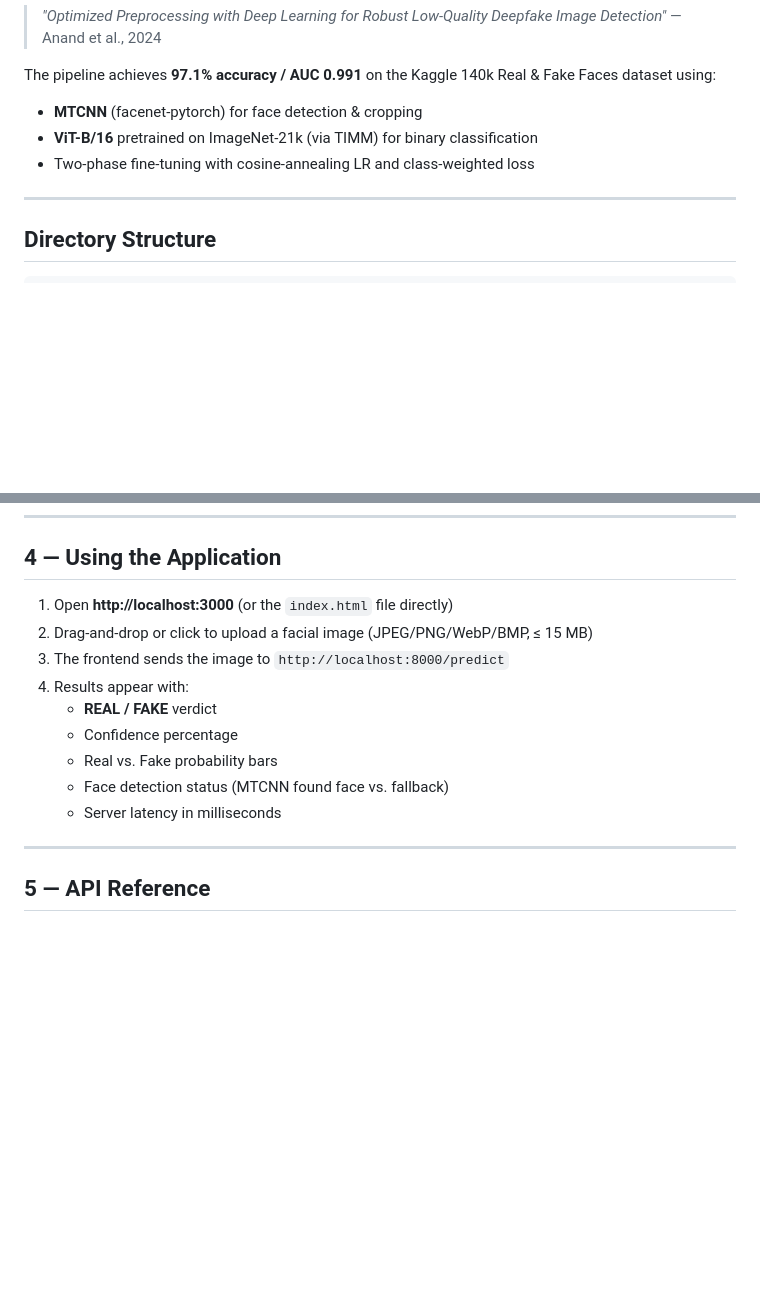
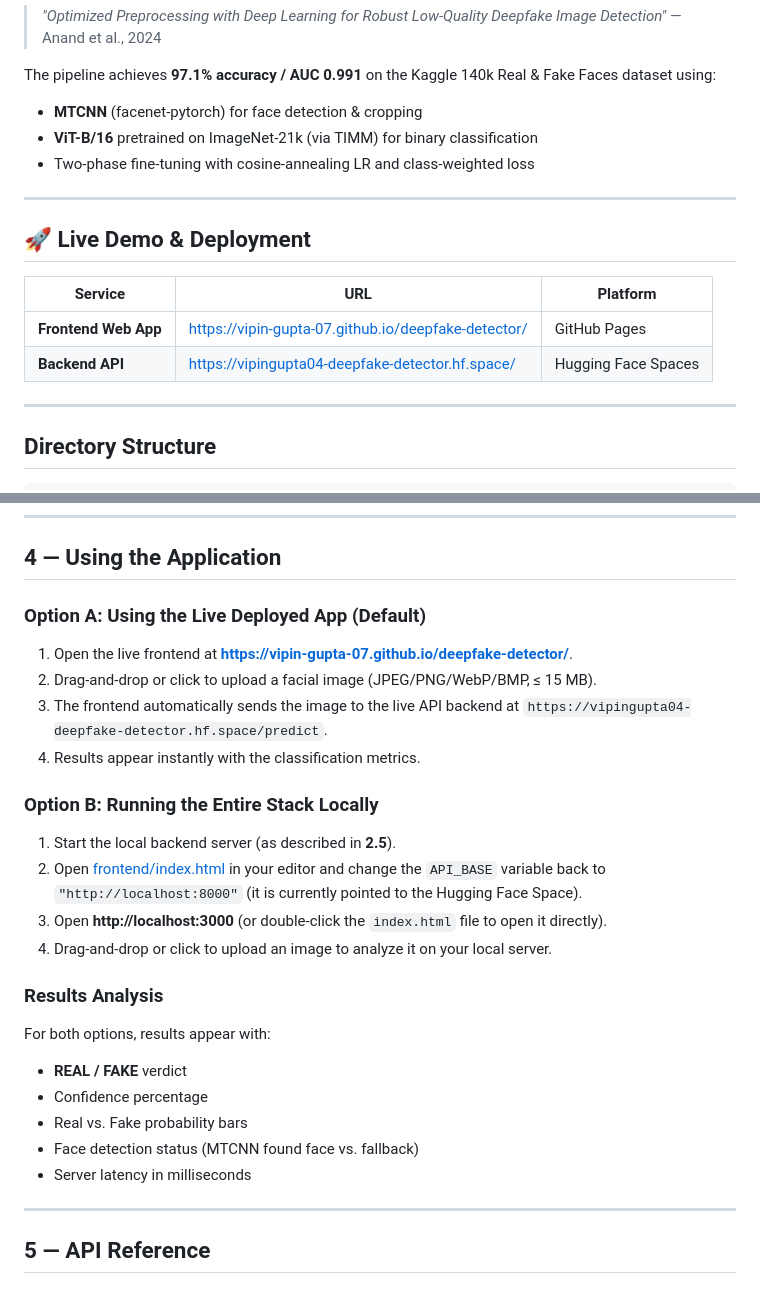
Before and after one commit to Vipin-Gupta-07/deepfake-detector, a Markdown page: README.md, 2 parts joined by grey strips. Rendered like a GitHub page; blank space fills up the shorter version.

Commit message:
Docs: update README.md with live deployment links and local/remote usage options

```diff
--- a/README.md
+++ b/README.md
@@ -11,6 +11,15 @@ Fake Faces dataset using:
 - **MTCNN** (facenet-pytorch) for face detection & cropping
 - **ViT-B/16** pretrained on ImageNet-21k (via TIMM) for binary classification
 - Two-phase fine-tuning with cosine-annealing LR and class-weighted loss
+
+-------------
+
+## 🚀 Live Demo & Deployment
+
+| Service | URL | Platform |
+|---------|-----|----------|
+| **Frontend Web App** | [https://vipin-gupta-07.github.io/deepfake-detector/](https://vipin-gupta-07.github.io/deepfake-detector/) | GitHub Pages |
+| **Backend API**      | [https://vipingupta04-deepfake-detector.hf.space/](https://vipingupta04-deepfake-detector.hf.space/) | Hugging Face Spaces |
 
 -------------
 
@@ -192,15 +201,25 @@ python -m http.server 3000
 
 ## 4 — Using the Application
 
-1. Open **http://localhost:3000** (or the `index.html` file directly)
-2. Drag-and-drop or click to upload a facial image (JPEG/PNG/WebP/BMP, ≤ 15 MB)
-3. The frontend sends the image to `http://localhost:8000/predict`
-4. Results appear with:
-   - **REAL / FAKE** verdict
-   - Confidence percentage
-   - Real vs. Fake probability bars
-   - Face detection status (MTCNN found face vs. fallback)
-   - Server latency in milliseconds
+### Option A: Using the Live Deployed App (Default)
+1. Open the live frontend at **https://vipin-gupta-07.github.io/deepfake-detector/**.
+2. Drag-and-drop or click to upload a facial image (JPEG/PNG/WebP/BMP, ≤ 15 MB).
+3. The frontend automatically sends the image to the live API backend at `https://vipingupta04-deepfake-detector.hf.space/predict`.
+4. Results appear instantly with the classification metrics.
+
+### Option B: Running the Entire Stack Locally
+1. Start the local backend server (as described in **2.5**).
+2. Open [frontend/index.html](file:///c:/Users/vipin/Downloads/deepfake-detector/frontend/index.html) in your editor and change the `API_BASE` variable back to `"http://localhost:8000"` (it is currently pointed to the Hugging Face Space).
+3. Open **http://localhost:3000** (or double-click the `index.html` file to open it directly).
+4. Drag-and-drop or click to upload an image to analyze it on your local server.
+
+### Results Analysis
+For both options, results appear with:
+- **REAL / FAKE** verdict
+- Confidence percentage
+- Real vs. Fake probability bars
+- Face detection status (MTCNN found face vs. fallback)
+- Server latency in milliseconds
 
 ---
 
```
